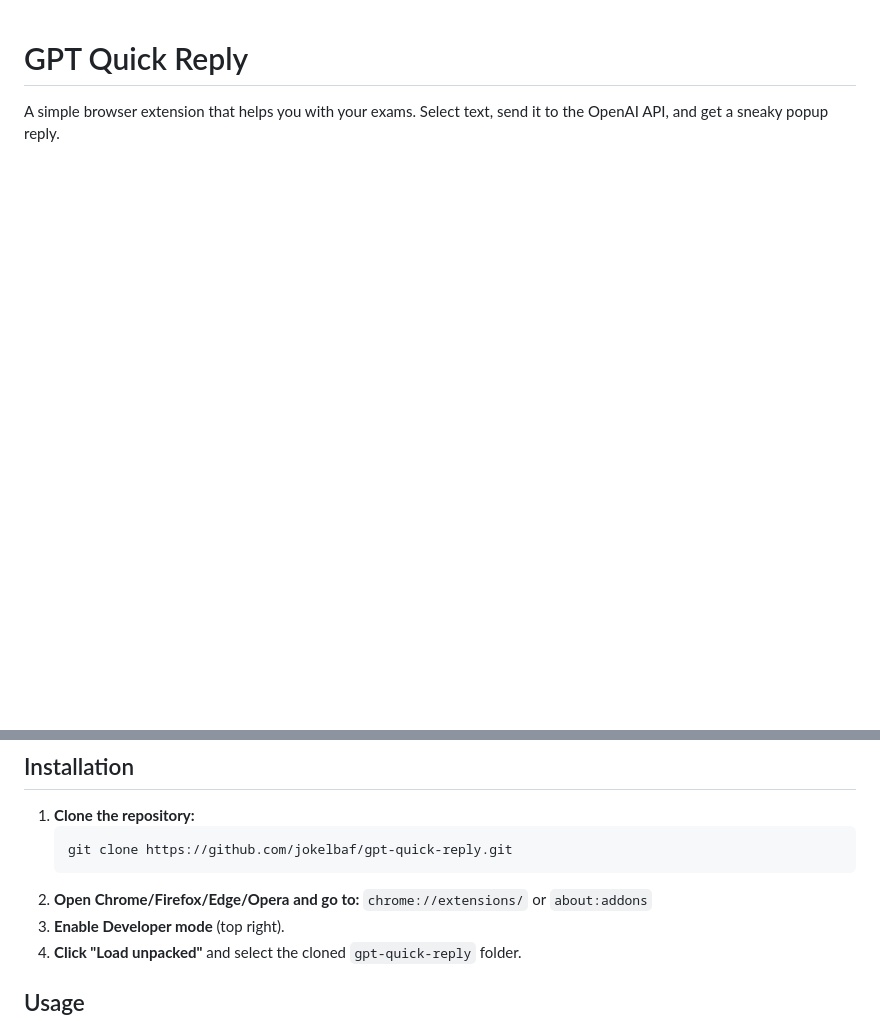
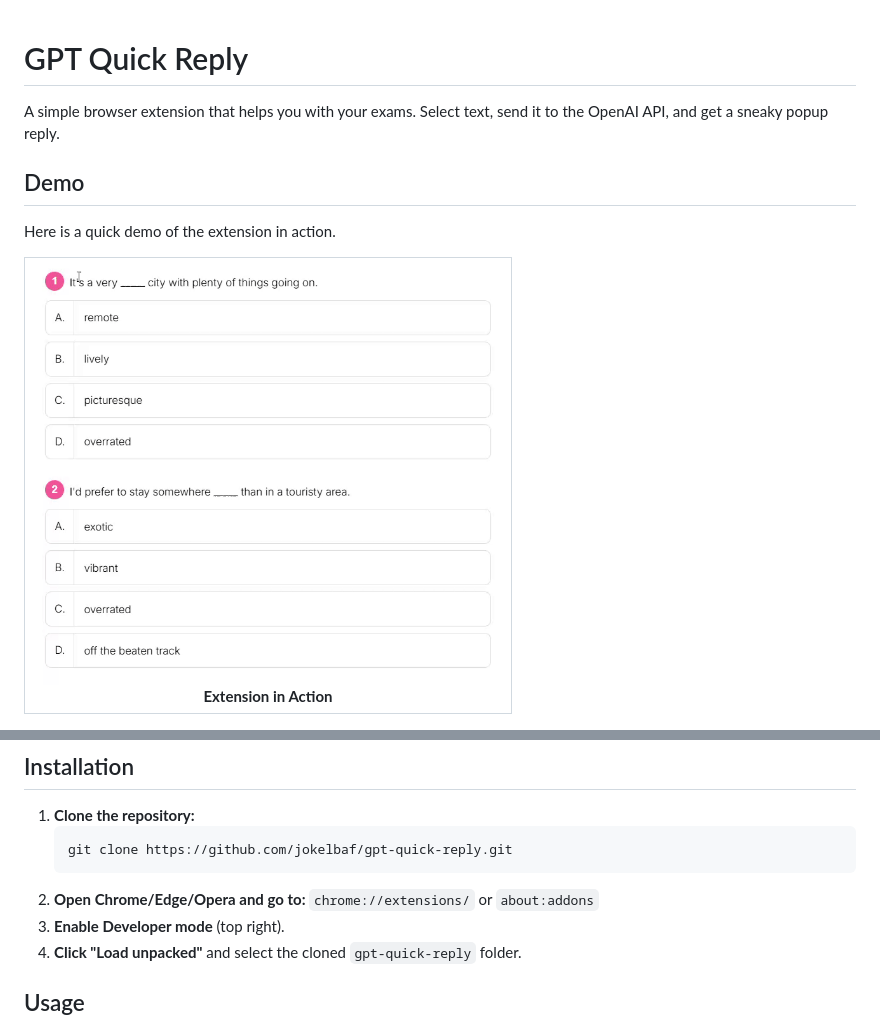
Before and after one commit to jokelbaf/gpt-quick-reply, a Markdown page: README.md, 2 parts joined by grey strips. Drawn GitHub-style; pictures changed too: demo/action.gif (added); blank space fills up the shorter version.

````diff
--- a/README.md
+++ b/README.md
@@ -1,3 +1,17 @@
 # GPT Quick Reply
 
 A simple browser extension that helps you with your exams. Select text, send it to the OpenAI API, and get a sneaky popup reply.
+
+## Demo
+
+Here is a quick demo of the extension in action.
+
+<table>
+   <tr>
+      <td align="center">
+         <img src="demo/action.gif" alt="Action" width="460px"/><br/>
+         <b>Extension in Action</b>
+      </td>
+   </tr>
+</table>
+
@@ -20,7 +47,7 @@ This extension works on **Chrome, Edge, Opera, and most Chromium-based browsers*
    ```sh
    git clone https://github.com/jokelbaf/gpt-quick-reply.git
    ```
-2. **Open Chrome/Firefox/Edge/Opera and go to:** `chrome://extensions/` or `about:addons`
+2. **Open Chrome/Edge/Opera and go to:** `chrome://extensions/` or `about:addons`
 3. **Enable Developer mode** (top right).
 4. **Click "Load unpacked"** and select the cloned `gpt-quick-reply` folder.
 
````
Also changed, not shown: other parts of README.md (+13 -0 lines), demo/popup-dark.png (added), demo/popup-light.png (added).
